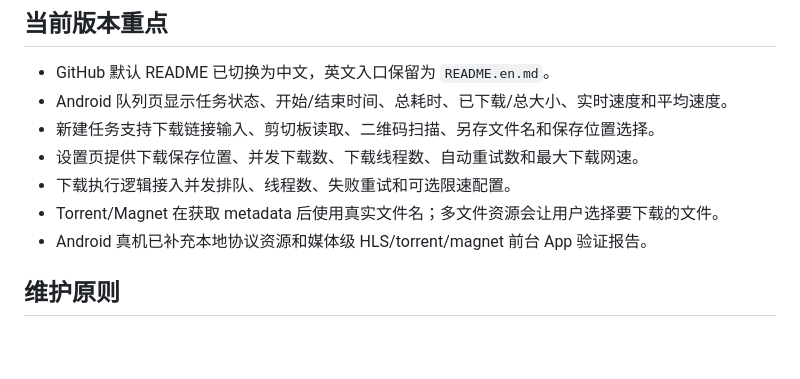
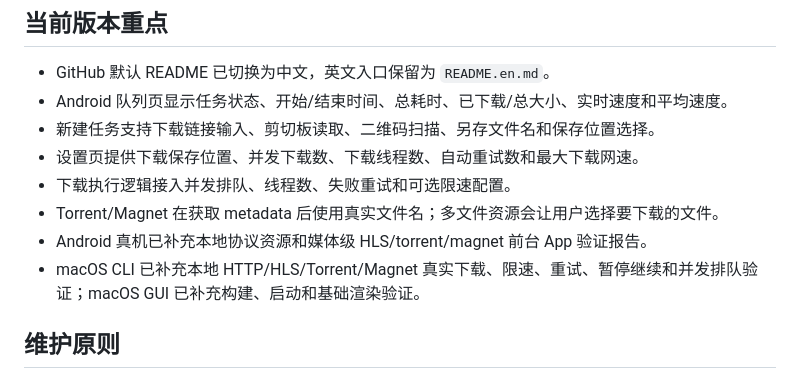
Before and after one commit to lonnnnnng/fluxdown, a Markdown page: docs/README.md, the part around the change. Rendered like a GitHub page; blank space fills up the shorter version.

```diff
--- a/docs/README.md
+++ b/docs/README.md
@@ -34,6 +34,7 @@ FluxDown 是一个跨平台下载器工作区：
 - 下载执行逻辑接入并发排队、线程数、失败重试和可选限速配置。
 - Torrent/Magnet 在获取 metadata 后使用真实文件名；多文件资源会让用户选择要下载的文件。
 - Android 真机已补充本地协议资源和媒体级 HLS/torrent/magnet 前台 App 验证报告。
+- macOS CLI 已补充本地 HTTP/HLS/Torrent/Magnet 真实下载、限速、重试、暂停继续和并发排队验证；macOS GUI 已补充构建、启动和基础渲染验证。
 
 ## 维护原则
 
```
Also changed, not shown: docs/download-verification.md (+60 -9 lines).
